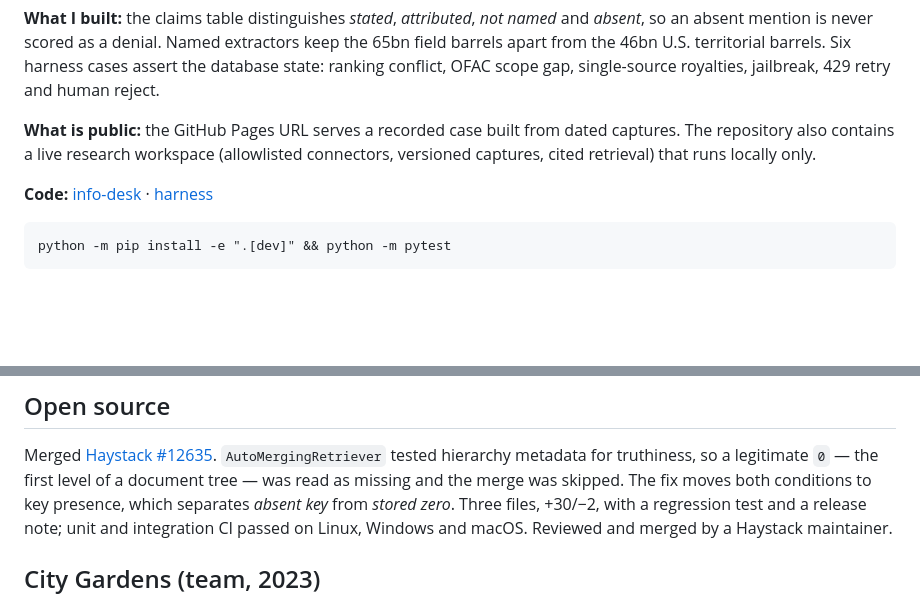
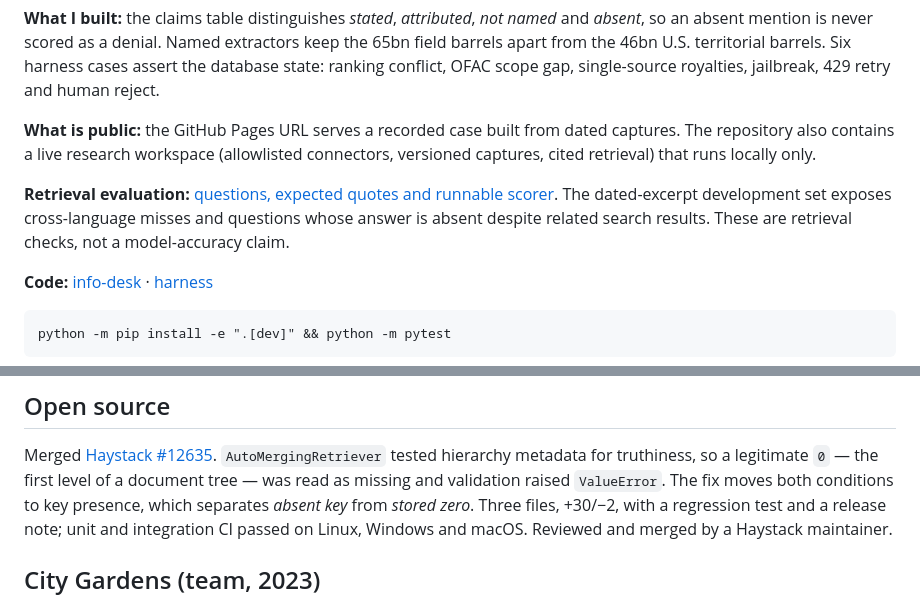
Before and after one commit to coder058/coder058, a Markdown page: README.md, 2 parts joined by grey strips. Drawn GitHub-style; blank space fills up the shorter version.

Commit message:
Clarify Haystack validation fix and link retrieval evaluation evidence

````diff
--- a/README.md
+++ b/README.md
@@ -36,6 +36,8 @@ npm ci && npm test && npm run build
 
 **What is public:** the GitHub Pages URL serves a recorded case built from dated captures. The repository also contains a live research workspace (allowlisted connectors, versioned captures, cited retrieval) that runs locally only.
 
+**Retrieval evaluation:** [questions, expected quotes and runnable scorer](https://github.com/coder058/info-desk/tree/main/evals). The dated-excerpt development set exposes cross-language misses and questions whose answer is absent despite related search results. These are retrieval checks, not a model-accuracy claim.
+
 **Code:** [info-desk](https://github.com/coder058/info-desk) · [harness](https://github.com/coder058/info-desk/blob/main/src/infodesk/harness.py)
 
 ```
@@ -68,7 +70,7 @@ An API acknowledgement is not a fill. Dublin was not compared with another regio
 
 Merged [Haystack #12635](https://github.com/deepset-ai/haystack/pull/12635). `AutoMergingRetriever`
 tested hierarchy metadata for truthiness, so a legitimate `0` — the first level of a
-document tree — was read as missing and the merge was skipped. The fix moves both
+document tree — was read as missing and validation raised `ValueError`. The fix moves both
 conditions to key presence, which separates *absent key* from *stored zero*. Three
 files, +30/−2, with a regression test and a release note; unit and integration CI
 passed on Linux, Windows and macOS. Reviewed and merged by a Haystack maintainer.
````
